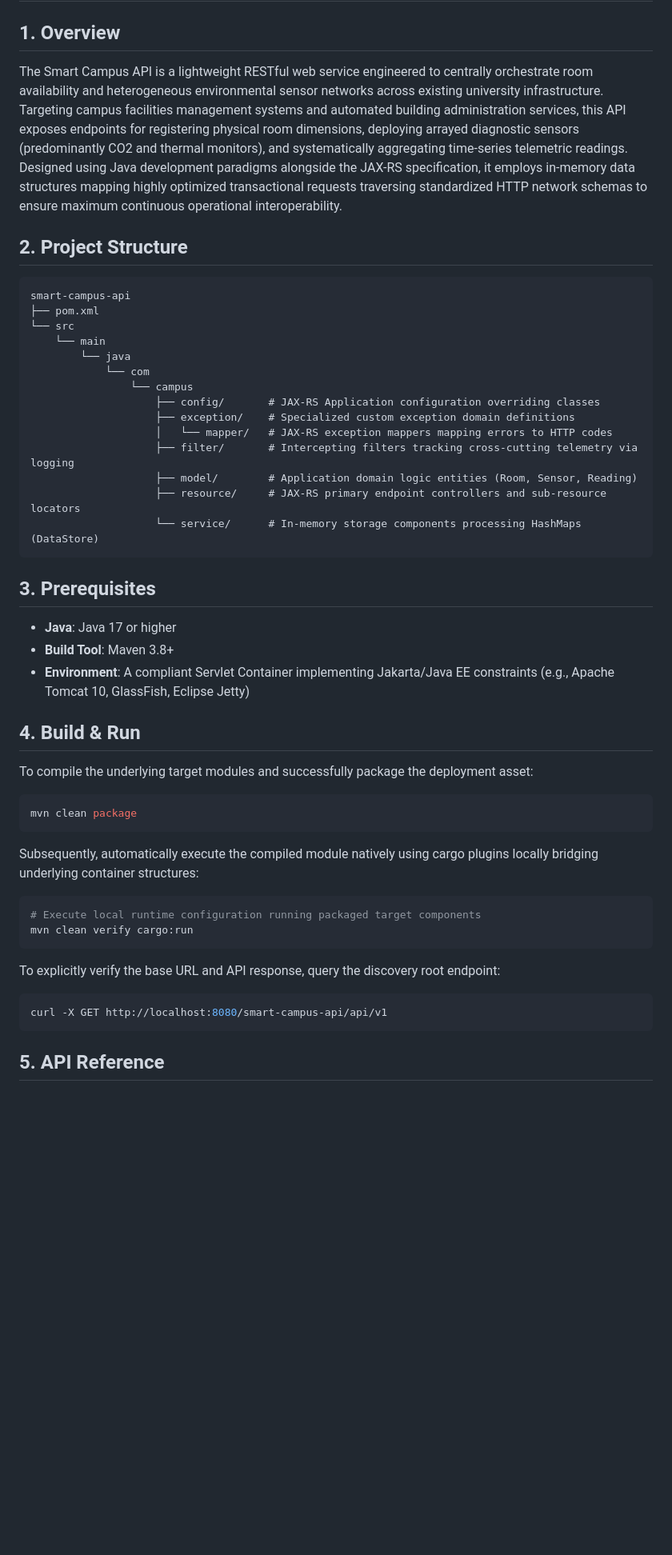
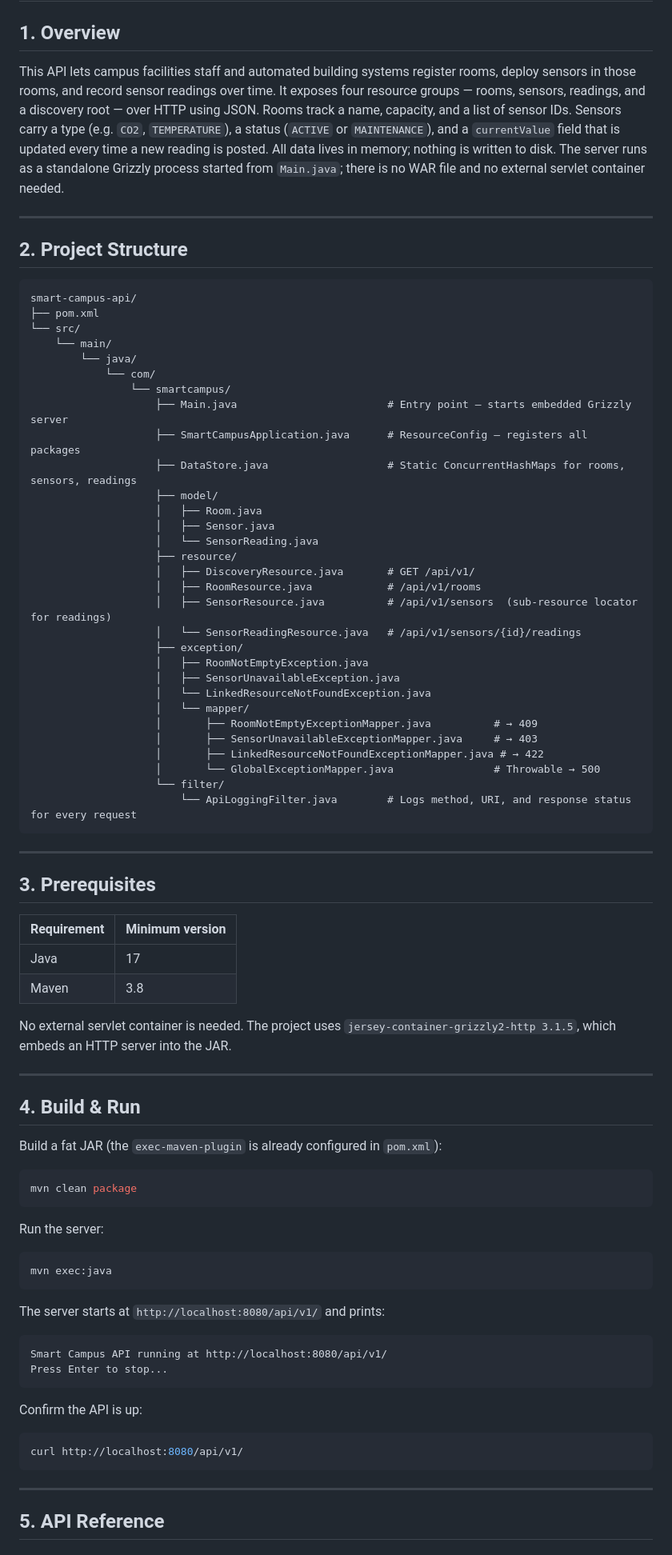
Before and after one commit to binadacode/smart-campus-api, a Markdown page: README.md, the part around one of its changes. Shown at 80% size. GitHub-like rendering; blank space fills up the shorter version.

````diff
--- a/README.md
+++ b/README.md
@@ -1,48 +1,87 @@
 # Smart Campus Sensor & Room Management API
 
 ## 1. Overview
-The Smart Campus API is a lightweight RESTful web service engineered to centrally orchestrate room availability and heterogeneous environmental sensor networks across existing university infrastructure. Targeting campus facilities management systems and automated building administration services, this API exposes endpoints for registering physical room dimensions, deploying arrayed diagnostic sensors (predominantly CO2 and thermal monitors), and systematically aggregating time-series telemetric readings. Designed using Java development paradigms alongside the JAX-RS specification, it employs in-memory data structures mapping highly optimized transactional requests traversing standardized HTTP network schemas to ensure maximum continuous operational interoperability.
+
+This API lets campus facilities staff and automated building systems register rooms, deploy sensors in those rooms, and record sensor readings over time. It exposes four resource groups — rooms, sensors, readings, and a discovery root — over HTTP using JSON. Rooms track a name, capacity, and a list of sensor IDs. Sensors carry a type (e.g. `CO2`, `TEMPERATURE`), a status (`ACTIVE` or `MAINTENANCE`), and a `currentValue` field that is updated every time a new reading is posted. All data lives in memory; nothing is written to disk. The server runs as a standalone Grizzly process started from `Main.java`; there is no WAR file and no external servlet container needed.
+
+---
 
 ## 2. Project Structure
+
 ```text
-smart-campus-api
+smart-campus-api/
 ├── pom.xml
-└── src
-    └── main
-        └── java
-            └── com
-                └── campus
-                    ├── config/       # JAX-RS Application configuration overriding classes
-                    ├── exception/    # Specialized custom exception domain definitions
-                    │   └── mapper/   # JAX-RS exception mappers mapping errors to HTTP codes
-                    ├── filter/       # Intercepting filters tracking cross-cutting telemetry via logging
-                    ├── model/        # Application domain logic entities (Room, Sensor, Reading)
-                    ├── resource/     # JAX-RS primary endpoint controllers and sub-resource locators
-                    └── service/      # In-memory storage components processing HashMaps (DataStore)
+└── src/
+    └── main/
+        └── java/
+            └── com/
+                └── smartcampus/
+                    ├── Main.java                        # Entry point — starts embedded Grizzly server
+                    ├── SmartCampusApplication.java      # ResourceConfig — registers all packages
+                    ├── DataStore.java                   # Static ConcurrentHashMaps for rooms, sensors, readings
+                    ├── model/
+                    │   ├── Room.java
+                    │   ├── Sensor.java
+                    │   └── SensorReading.java
+                    ├── resource/
+                    │   ├── DiscoveryResource.java       # GET /api/v1/
+                    │   ├── RoomResource.java            # /api/v1/rooms
+                    │   ├── SensorResource.java          # /api/v1/sensors  (sub-resource locator for readings)
+                    │   └── SensorReadingResource.java   # /api/v1/sensors/{id}/readings
+                    ├── exception/
+                    │   ├── RoomNotEmptyException.java
+                    │   ├── SensorUnavailableException.java
+                    │   └── LinkedResourceNotFoundException.java
+                    │   └── mapper/
+                    │       ├── RoomNotEmptyExceptionMapper.java          # → 409
+                    │       ├── SensorUnavailableExceptionMapper.java     # → 403
+                    │       ├── LinkedResourceNotFoundExceptionMapper.java # → 422
+                    │       └── GlobalExceptionMapper.java                # Throwable → 500
+                    └── filter/
+                        └── ApiLoggingFilter.java        # Logs method, URI, and response status for every request
 ```
 
+---
+
 ## 3. Prerequisites
-- **Java**: Java 17 or higher
-- **Build Tool**: Maven 3.8+
-- **Environment**: A compliant Servlet Container implementing Jakarta/Java EE constraints (e.g., Apache Tomcat 10, GlassFish, Eclipse Jetty)
+
+| Requirement | Minimum version |
+|---|---|
+| Java | 17 |
+| Maven | 3.8 |
+
+No external servlet container is needed. The project uses `jersey-container-grizzly2-http 3.1.5`, which embeds an HTTP server into the JAR.
+
+---
 
 ## 4. Build & Run
 
-To compile the underlying target modules and successfully package the deployment asset:
+Build a fat JAR (the `exec-maven-plugin` is already configured in `pom.xml`):
+
 ```bash
 mvn clean package
 ```
 
-Subsequently, automatically execute the compiled module natively using cargo plugins locally bridging underlying container structures:
+Run the server:
+
 ```bash
-# Execute local runtime configuration running packaged target components
-mvn clean verify cargo:run
+mvn exec:java
 ```
 
-To explicitly verify the base URL and API response, query the discovery root endpoint:
+The server starts at `http://localhost:8080/api/v1/` and prints:
+
+```
+Smart Campus API running at http://localhost:8080/api/v1/
+Press Enter to stop...
+```
+
+Confirm the API is up:
+
 ```bash
-curl -X GET http://localhost:8080/smart-campus-api/api/v1
+curl http://localhost:8080/api/v1/
 ```
+
+---
 
 ## 5. API Reference
 
````
Also changed, not shown: other parts of README.md (+194 -59 lines).
